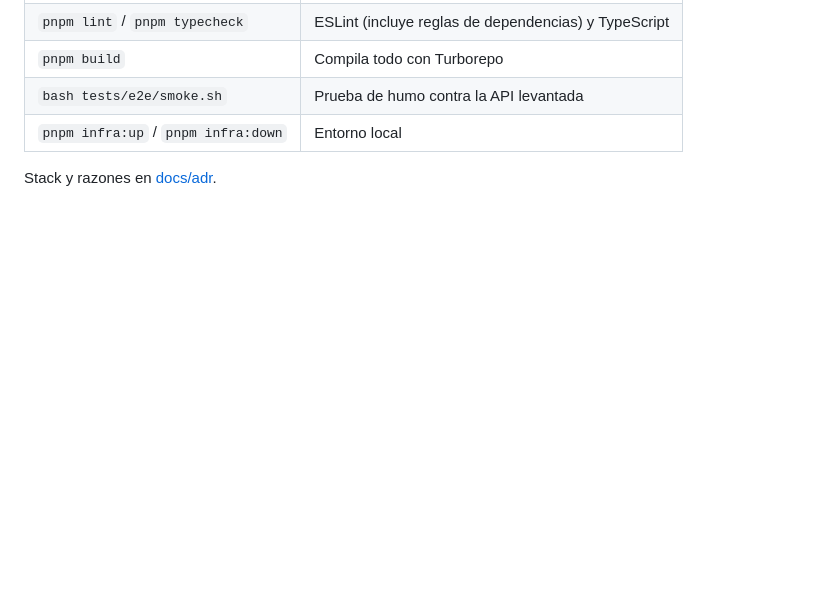
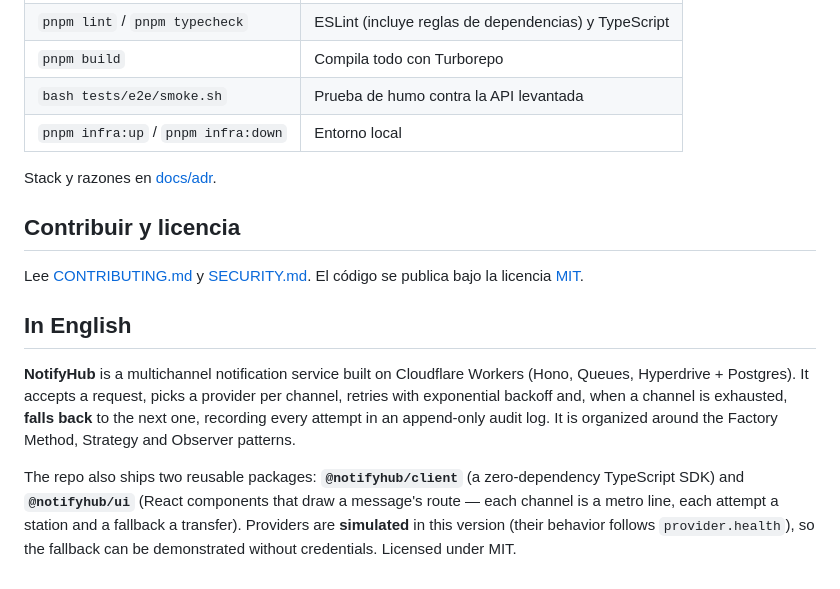
Before and after one commit to joseraulsoriano/notifyhub, a Markdown page: README.md, the part around one of its changes. Rendered like a GitHub page; blank space fills up the shorter version.

```diff
--- a/README.md
+++ b/README.md
@@ -99,3 +159,18 @@ Diagramas: [contexto](docs/diagrams/01-contexto.mmd) · [contenedores](docs/diag
 | `pnpm infra:up` / `pnpm infra:down` | Entorno local                                        |
 
 Stack y razones en [docs/adr](docs/adr/README.md).
+
+## Contribuir y licencia
+
+Lee [CONTRIBUTING.md](CONTRIBUTING.md) y [SECURITY.md](SECURITY.md). El código se publica bajo la licencia [MIT](LICENSE).
+
+## In English
+
+**NotifyHub** is a multichannel notification service built on Cloudflare Workers (Hono, Queues, Hyperdrive + Postgres). It accepts a
+request, picks a provider per channel, retries with exponential backoff and, when a channel is exhausted, **falls back** to the next
+one, recording every attempt in an append-only audit log. It is organized around the Factory Method, Strategy and Observer patterns.
+
+The repo also ships two reusable packages: **`@notifyhub/client`** (a zero-dependency TypeScript SDK) and **`@notifyhub/ui`** (React
+components that draw a message's route — each channel is a metro line, each attempt a station and a fallback a transfer). Providers
+are **simulated** in this version (their behavior follows `provider.health`), so the fallback can be demonstrated without credentials.
+Licensed under MIT.
```
Also changed, not shown: other parts of README.md (+78 -18 lines), CONTRIBUTING.md (+2 -0 lines), SECURITY.md (added, +24 -0 lines), docs/despliegue.md (+10 -10 lines), docs/screens/01-resumen.png (added), docs/screens/02-notificacion-fallback.png (added), docs/screens/03-proveedores.png (added), docs/screens/04-nueva-solicitud.png (added), 5 other files.
